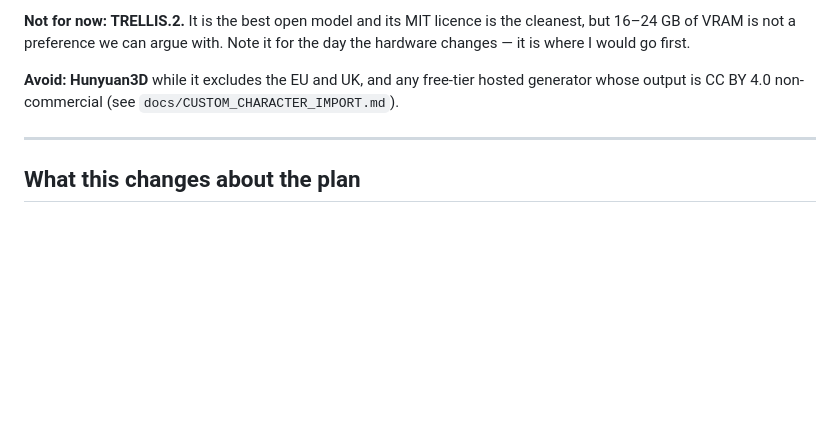
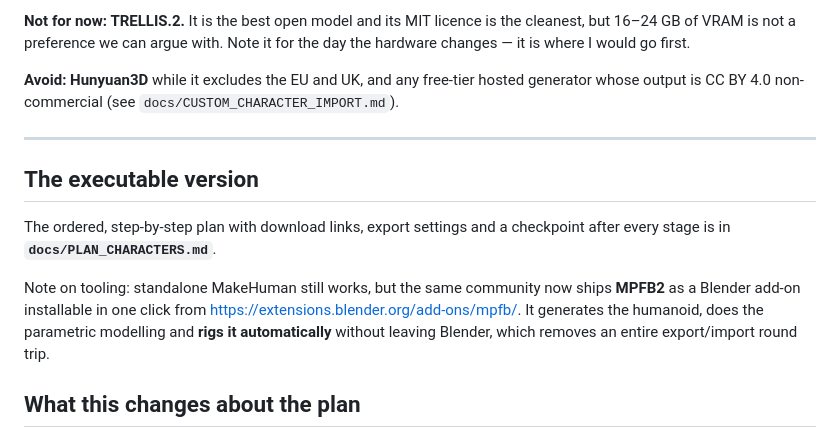
Before and after one commit to hayddder94-alt/SultanPalace-Game, a Markdown page: docs/OPEN_SOURCE_3D_TOOLS.md, the part around the change. Rendered like a GitHub page; blank space fills up the shorter version.

```diff
--- a/docs/OPEN_SOURCE_3D_TOOLS.md
+++ b/docs/OPEN_SOURCE_3D_TOOLS.md
@@ -105,6 +105,17 @@ generator whose output is CC BY 4.0 non-commercial (see
 
 ---
 
+## The executable version
+
+The ordered, step-by-step plan with download links, export settings and a
+checkpoint after every stage is in **`docs/PLAN_CHARACTERS.md`**.
+
+Note on tooling: standalone MakeHuman still works, but the same community now
+ships **MPFB2** as a Blender add-on installable in one click from
+<https://extensions.blender.org/add-ons/mpfb/>. It generates the humanoid,
+does the parametric modelling and **rigs it automatically** without leaving
+Blender, which removes an entire export/import round trip.
+
 ## What this changes about the plan
 
 Nothing about the code. `TBWPlayerCharacter.cpp` already tries
```
Also changed, not shown: docs/PLAN_CHARACTERS.md (added, +249 -0 lines).
